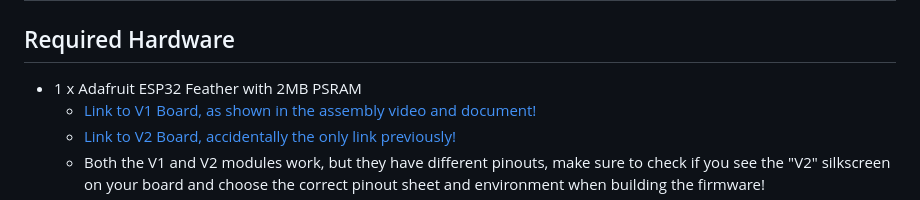
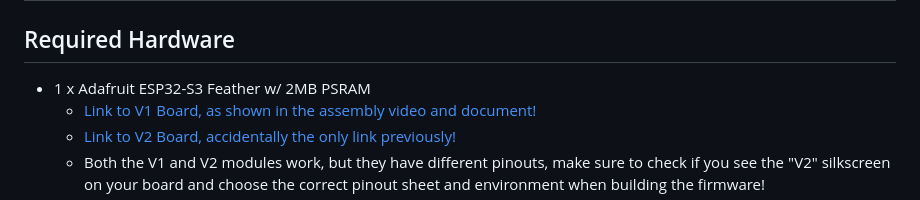
Before and after one commit to cgallizzi/inkterface, a Markdown page: readme.md, the part around the change. Drawn GitHub-style.

Commit message:
Make readme exactly match the assembly documentation.

```diff
--- a/readme.md
+++ b/readme.md
@@ -3,7 +3,7 @@
 
 ## Required Hardware
 
-* 1 x Adafruit ESP32 Feather with 2MB PSRAM
+* 1 x Adafruit ESP32-S3 Feather w/ 2MB PSRAM
     * [Link to V1 Board, as shown in the assembly video and document!](https://www.adafruit.com/product/5477)
     * [Link to V2 Board, accidentally the only link previously!](https://www.adafruit.com/product/5400)
     * Both the V1 and V2 modules work, but they have different pinouts, make sure
```
